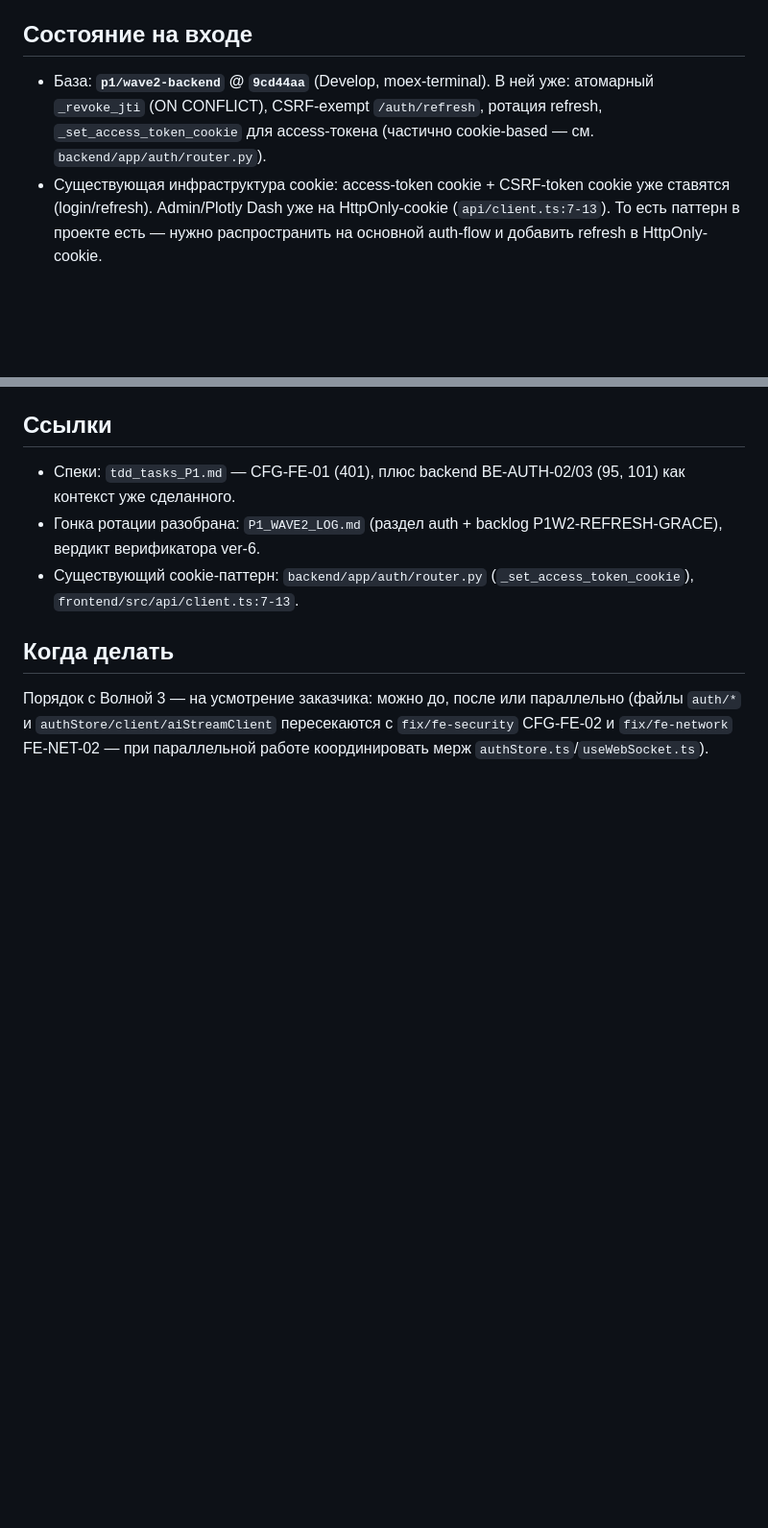
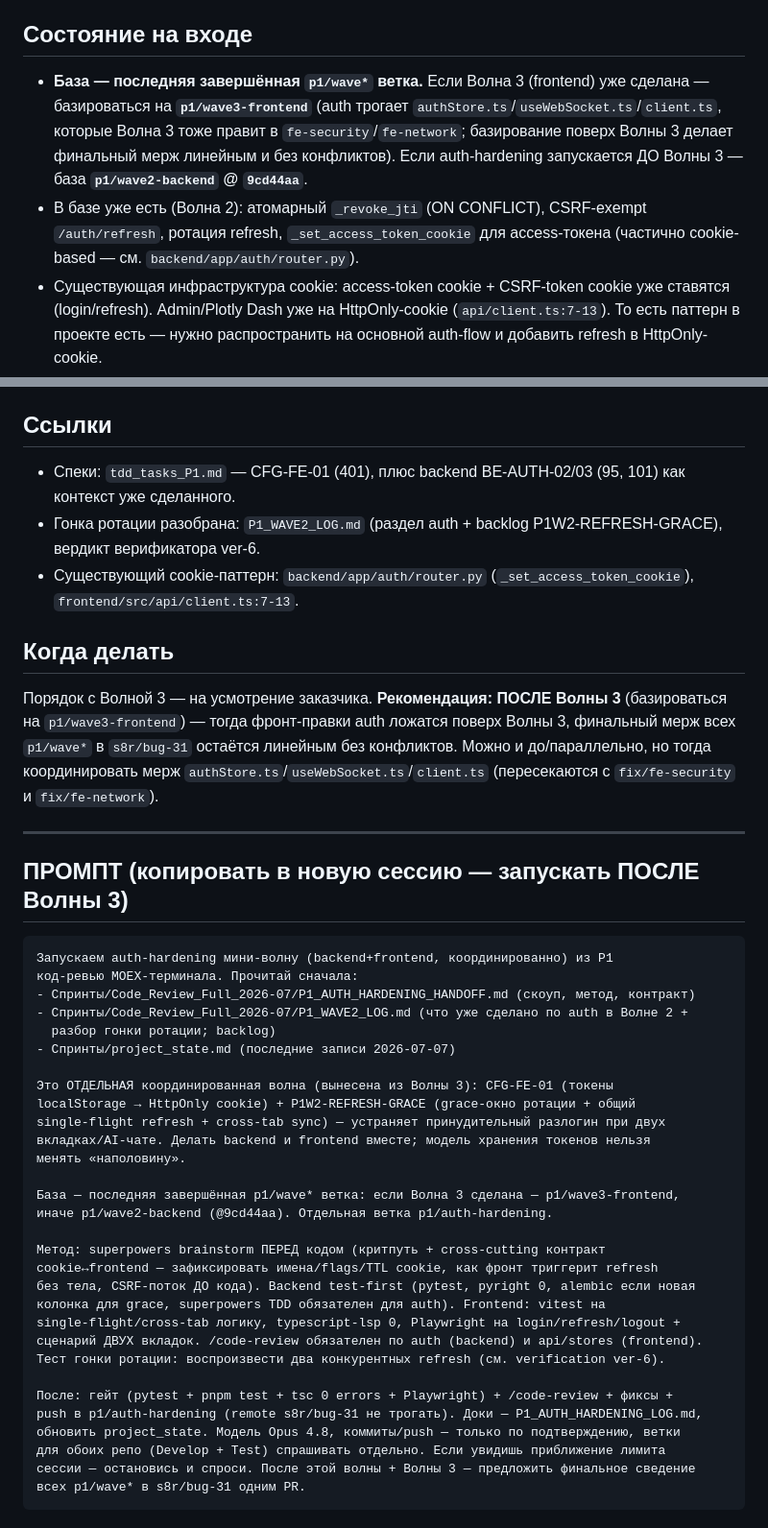
Before and after one commit to SergoPipo/test, a Markdown page: Спринты/Code_Review_Full_2026-07/P1_AUTH_HARDENING_HANDOFF.md, 2 parts joined by grey strips. Shown at 96% size. Rendered like a GitHub page; blank space fills up the shorter version.

Commit message:
docs(code-review): copy-paste промпт + база для auth-hardening мини-волны
Добавлен готовый блок ПРОМПТ (как в хэндоффах Волн 2/3) для запуска auth-hardening
в отдельной сессии. Уточнена база: после Волны 3 — p1/wave3-frontend (фронт-правки
auth поверх Волны 3, линейный финальный мерж), иначе p1/wave2-backend.

Co-Authored-By: Claude Fable 5 <noreply@anthropic.com>

````diff
--- a/Спринты/Code_Review_Full_2026-07/P1_AUTH_HARDENING_HANDOFF.md
+++ b/Спринты/Code_Review_Full_2026-07/P1_AUTH_HARDENING_HANDOFF.md
@@ -18,7 +18,8 @@
 
 ## Состояние на входе
 
-- База: **`p1/wave2-backend` @ `9cd44aa`** (Develop, moex-terminal). В ней уже: атомарный `_revoke_jti` (ON CONFLICT), CSRF-exempt `/auth/refresh`, ротация refresh, `_set_access_token_cookie` для access-токена (частично cookie-based — см. `backend/app/auth/router.py`).
+- **База — последняя завершённая `p1/wave*` ветка.** Если Волна 3 (frontend) уже сделана — базироваться на **`p1/wave3-frontend`** (auth трогает `authStore.ts`/`useWebSocket.ts`/`client.ts`, которые Волна 3 тоже правит в `fe-security`/`fe-network`; базирование поверх Волны 3 делает финальный мерж линейным и без конфликтов). Если auth-hardening запускается ДО Волны 3 — база **`p1/wave2-backend` @ `9cd44aa`**.
+- В базе уже есть (Волна 2): атомарный `_revoke_jti` (ON CONFLICT), CSRF-exempt `/auth/refresh`, ротация refresh, `_set_access_token_cookie` для access-токена (частично cookie-based — см. `backend/app/auth/router.py`).
 - Существующая инфраструктура cookie: access-token cookie + CSRF-token cookie уже ставятся (login/refresh). Admin/Plotly Dash уже на HttpOnly-cookie (`api/client.ts:7-13`). То есть паттерн в проекте есть — нужно распространить на основной auth-flow и добавить refresh в HttpOnly-cookie.
 
 ## Скоуп (что сделать)
@@ -51,4 +52,41 @@
 - Существующий cookie-паттерн: `backend/app/auth/router.py` (`_set_access_token_cookie`), `frontend/src/api/client.ts:7-13`.
 
 ## Когда делать
-Порядок с Волной 3 — на усмотрение заказчика: можно до, после или параллельно (файлы `auth/*` и `authStore/client/aiStreamClient` пересекаются с `fix/fe-security` CFG-FE-02 и `fix/fe-network` FE-NET-02 — при параллельной работе координировать мерж `authStore.ts`/`useWebSocket.ts`).
+Порядок с Волной 3 — на усмотрение заказчика. **Рекомендация: ПОСЛЕ Волны 3** (базироваться на `p1/wave3-frontend`) — тогда фронт-правки auth ложатся поверх Волны 3, финальный мерж всех `p1/wave*` в `s8r/bug-31` остаётся линейным без конфликтов. Можно и до/параллельно, но тогда координировать мерж `authStore.ts`/`useWebSocket.ts`/`client.ts` (пересекаются с `fix/fe-security` и `fix/fe-network`).
+
+---
+
+## ПРОМПТ (копировать в новую сессию — запускать ПОСЛЕ Волны 3)
+
+```
+Запускаем auth-hardening мини-волну (backend+frontend, координированно) из P1
+код-ревью MOEX-терминала. Прочитай сначала:
+- Спринты/Code_Review_Full_2026-07/P1_AUTH_HARDENING_HANDOFF.md (скоуп, метод, контракт)
+- Спринты/Code_Review_Full_2026-07/P1_WAVE2_LOG.md (что уже сделано по auth в Волне 2 +
+  разбор гонки ротации; backlog)
+- Спринты/project_state.md (последние записи 2026-07-07)
+
+Это ОТДЕЛЬНАЯ координированная волна (вынесена из Волны 3): CFG-FE-01 (токены
+localStorage → HttpOnly cookie) + P1W2-REFRESH-GRACE (grace-окно ротации + общий
+single-flight refresh + cross-tab sync) — устраняет принудительный разлогин при двух
+вкладках/AI-чате. Делать backend и frontend вместе; модель хранения токенов нельзя
+менять «наполовину».
+
+База — последняя завершённая p1/wave* ветка: если Волна 3 сделана — p1/wave3-frontend,
+иначе p1/wave2-backend (@9cd44aa). Отдельная ветка p1/auth-hardening.
+
+Метод: superpowers brainstorm ПЕРЕД кодом (критпуть + cross-cutting контракт
+cookie↔frontend — зафиксировать имена/flags/TTL cookie, как фронт триггерит refresh
+без тела, CSRF-поток ДО кода). Backend test-first (pytest, pyright 0, alembic если новая
+колонка для grace, superpowers TDD обязателен для auth). Frontend: vitest на
+single-flight/cross-tab логику, typescript-lsp 0, Playwright на login/refresh/logout +
+сценарий ДВУХ вкладок. /code-review обязателен по auth (backend) и api/stores (frontend).
+Тест гонки ротации: воспроизвести два конкурентных refresh (см. verification ver-6).
+
+После: гейт (pytest + pnpm test + tsc 0 errors + Playwright) + /code-review + фиксы +
+push в p1/auth-hardening (remote s8r/bug-31 не трогать). Доки — P1_AUTH_HARDENING_LOG.md,
+обновить project_state. Модель Opus 4.8, коммиты/push — только по подтверждению, ветки
+для обоих репо (Develop + Test) спрашивать отдельно. Если увидишь приближение лимита
+сессии — остановись и спроси. После этой волны + Волны 3 — предложить финальное сведение
+всех p1/wave* в s8r/bug-31 одним PR.
+```
````
